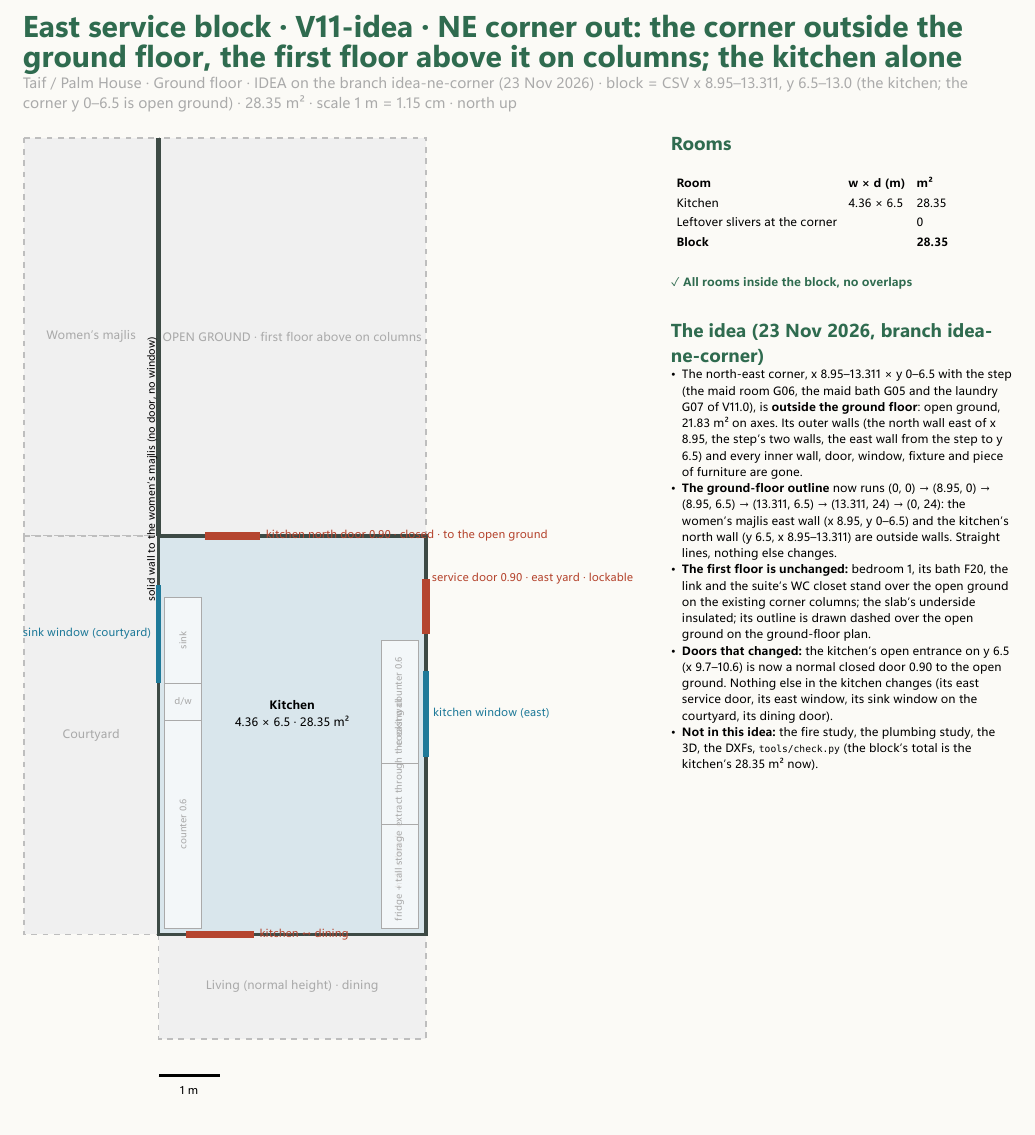
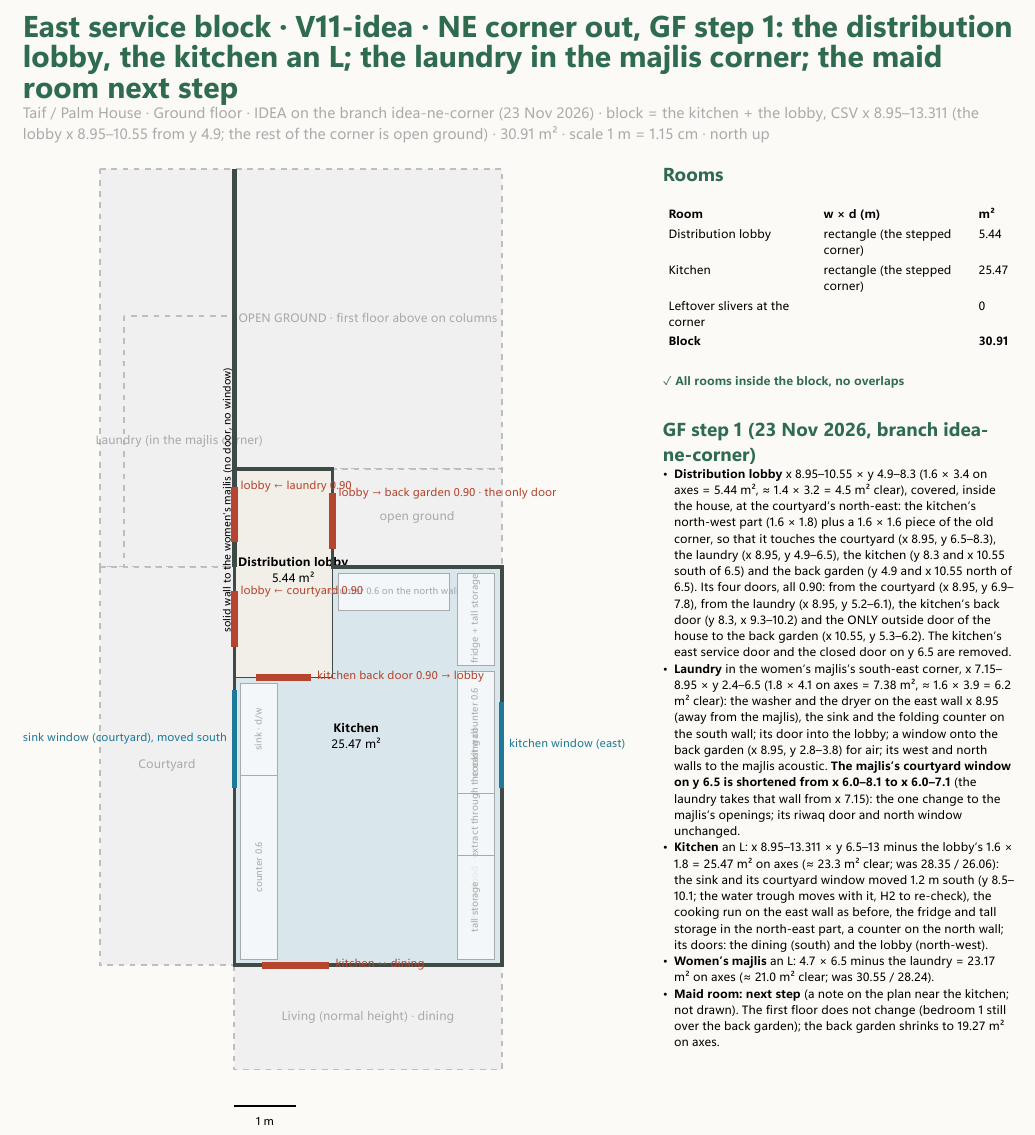
Before and after one commit to ahl20006/House_git, a Typst document (taif_house/studies/east_wing.typ, which reads taif_house/data/rooms_gf.csv, taif_house/design_gf.typ, taif_house/presentation.typ): part of the page, cut so that both start at the same text, the shorter picture padded with empty space. The pictures show the PDF file taif_house/output/east_wing.pdf that the author committed with the source.

Commit message:
Idea GF step 1: distribution lobby, laundry in the majlis corner, shorter kitchen
Co-Authored-By: Claude Fable 5.1 <noreply@anthropic.com>

```diff
--- a/taif_house/data/rooms_gf.csv
+++ b/taif_house/data/rooms_gf.csv
@@ -1,6 +1,5 @@
 name,x,y,w,d,angle,frame,colour,pts
 Courtyard,6.6,9.75,4.7,6.5,0,M,court,4.25 8.667; 5.8 8.667; 5.8 6.5; 8.95 6.5; 8.95 13; 4.25 13
-Women's majlis,6.6,3.25,4.7,6.5,0,M,family,
+Women's majlis,6.6,3.25,4.7,6.5,0,M,family,4.25 0; 8.95 0; 8.95 2.4; 7.15 2.4; 7.15 6.5; 4.25 6.5
 Living (double height),6.6,16.125,4.7,6.25,0,M,family,
 Men's majlis,8.0305,21.625,10.561,4.75,0,M,guest,
-Kitchen,11.1305,9.75,4.361,6.5,0,M,service,
--- a/taif_house/design_gf.typ
+++ b/taif_house/design_gf.typ
@@ -45,10 +45,11 @@
 // ---------- Building outline (wall centre lines, CSV coordinates) ----------
 // 8 Nov 2026 (owner): after the house moved 0.5104 m further south the cut wall moved outwards a further 0.24 m, parallel (B2 10.188 → 10.461, B3 y 5.749 → 5.245; 0.42 m from the wall as built again, the same 2 cm cushion at the 2.30 field reading). 6 Nov 2026 (owner, field 2.30 m to the wall at the tightest point): the cut wall moved outwards 0.12 m, parallel (B2 10.051 → 10.188, B3 y 6.0 → 5.749; ≈ 0.42 m from the wall as built). pentagon: north-east corner cut parallel to the lane from (10.461, 0) to (13.311, 5.245), then the east wall straight south; south wall at y 24.0
 // 17 Nov 2026 (owner, studies/step_corner.typ option 6): the slanted cut wall replaced by ONE orthogonal step: the north wall ends at x 11.275, the step's wall on y 3.2, the east wall from y 3.2; with the house 1.3 m further south the margins are 1.06 m (deed line) and 0.44 m (2.0 m from the wall as built), both better than the slant's.
-#let outline-csv-gf = ((0, 0), (11.275, 0), (11.275, 3.2), (13.311, 3.2), (13.311, 24.0), (0, 24.0))   // the FIRST floor's outline (unchanged: design_ff.typ, sections.typ, the 3D and the DXFs read it)
+// the FIRST floor's outline (unchanged: design_ff.typ, sections.typ, tools/schedule.py, the 3D and the DXFs read this line: keep it bare)
+#let outline-csv-gf = ((0, 0), (11.275, 0), (11.275, 3.2), (13.311, 3.2), (13.311, 24.0), (0, 24.0))
 // 23 Nov 2026 · IDEA (branch idea-ne-corner): the north-east corner x 8.95–13.311 × y 0–6.5 (with the step) is OUTSIDE the ground floor: open ground under the first floor, which stands
 // on the existing corner columns (the slab's underside insulated). The ground-floor outline runs along the women's majlis east wall (x 8.95, y 0–6.5) and the kitchen's north wall (y 6.5).
-#let outline-csv-gf-floor = ((0, 0), (8.95, 0), (8.95, 6.5), (13.311, 6.5), (13.311, 24.0), (0, 24.0))
+#let outline-csv-gf-floor = ((0, 0), (8.95, 0), (8.95, 4.9), (10.55, 4.9), (10.55, 6.5), (13.311, 6.5), (13.311, 24.0), (0, 24.0))   // GF step 1: the distribution lobby takes a 1.6 × 1.6 piece of the corner (x 8.95–10.55, y 4.9–6.5)
 #let outline-gf = outline-csv-gf-floor.map(place)   // the GROUND floor as drawn and checked here
 
 // ---------- Building against the envelope: outer wall face = centre line + 0.125 m (250 mm outer walls) ----------
@@ -92,7 +93,7 @@
 }).fold((), (acc, m) => acc + m)
 
 // ceiling-height change inside the living room (one open room, no wall), and the first-floor edges above this floor
-#let level-marks = (((place((8.95, 0)), place((11.275, 0))), [first floor above, on columns; the slab's underside insulated]), ((place((11.275, 0)), place((11.275, 3.2))), []), ((place((11.275, 3.2)), place((13.311, 3.2))), []), ((place((13.311, 3.2)), place((13.311, 6.5))), []),   // idea-ne-corner: the first-floor outline over the open ground
+#let level-marks = (((place((11.4, 11.9)), place((12.6, 11.9))), [maid room: next step]), ((place((8.95, 0)), place((11.275, 0))), [first floor above, on columns; the slab's underside insulated]), ((place((11.275, 0)), place((11.275, 3.2))), []), ((place((11.275, 3.2)), place((13.311, 3.2))), []), ((place((13.311, 3.2)), place((13.311, 6.5))), []),   // idea-ne-corner: the first-floor outline over the open ground
   ((place((8.95, 13.0)), place((8.95, 19.25))), [ceiling height change]), ((place((5.8, 6.5)), place((5.8, 19.25))), [FF projection edge (beam + window W1) above]))
 
 // ---------- Doors, openings, windows and special walls (CSV): ((x1, y1), (x2, y2), label) · the // comment names each line ----------
@@ -127,4 +128,3 @@
 #let east-lines = (
   // 23 Nov 2026 · IDEA (branch idea-ne-corner): the maid room (G06), the maid bath (G05) and the laundry (G07) removed, and the north-east corner taken OUT of the ground floor
   // (open ground under the first floor on the corner columns); the kitchen's north wall and the women's majlis east wall are outside walls now.
-  ((9.7, 6.5), (10.6, 6.5), []),              // the kitchen's NORTH DOOR 0.90, a normal closed door to the open ground (idea-ne-corner; was the open entrance to the laundry on y 6.5); 11 Nov 2026 (owner, the straight-walls rule): the kitchen's north wall ON the structural line y 6.5, one line with the women's majlis wall (was y 7.0, V6.4)
@@ -136,4 +142,5 @@
-  ((8.95, 7.3), (8.95, 8.9), []),             // sink window onto the courtyard, moved north over the sink (owner, 1 Nov 2026): the water trough right under it, the olive's trunk 1.95 m beyond with its crown in the window's top (11 Nov 2026); no TV on this wall (owner, 10 Nov 2026)
+  // (GF step 1) the kitchen's east service door 0.90: removed (the lobby's garden door is the only door to the back garden)
+  ((8.95, 8.5), (8.95, 10.1), []),            // the kitchen's sink window onto the courtyard, moved 1.2 m south (GF step 1: the lobby takes y 6.5–8.3 of the courtyard wall); was y 7.3–8.9
   ((13.311, 8.7), (13.311, 10.1), []),        // kitchen window, east
   // (idea-ne-corner) the maid room's escape casement on the step: removed with the room (17 Nov 2026): one casement 1.14 × 1.00, sill +1.10, obscured below +1.60, no screen (fire safety, 1 Nov 2026)
   // (idea-ne-corner) the maid bath's window on the step: removed with the room (17 Nov 2026), obscured, sill +1.5, above the WC
@@ -188,7 +195,7 @@
 #pagebreak()
 #text(17pt, fill: accent, weight: "bold")[Design idea and philosophy]
 #v(2pt)
-#text(9pt, fill: gray)[Taif / Palm House · Ground floor · *V11-idea · NE corner out* (23 Nov 2026, branch idea-ne-corner: the north-east corner x 8.95–13.311 × y 0–6.5 is outside the ground floor, open ground; the first floor above it on the corner columns, the slab's underside insulated; the maid room, the maid bath and the laundry removed)]
+#text(9pt, fill: gray)[Taif / Palm House · Ground floor · *V11-idea · NE corner out, GF step 1* (23 Nov 2026, branch idea-ne-corner: the corner outside the ground floor, the first floor above it on columns; a distribution lobby between the courtyard, the laundry, the kitchen and the back garden; the laundry in the women's majlis corner; the kitchen shorter; the maid room: next step)]
 #v(4pt)
 #line(length: 100%, stroke: 0.7pt + accent)
 #v(8pt)
--- a/taif_house/presentation.typ
+++ b/taif_house/presentation.typ
@@ -32,7 +32,7 @@
 #set text(font: ("Segoe UI", "Arial"), size: 10pt, fill: dark)
 
 #let sheet-head(title, subtitle) = {
-  grid(columns: (1fr, auto), text(11pt, weight: "bold", fill: accent)[TAIF / PALM HOUSE], text(9pt, fill: soft)[V11-idea · NE corner out])
+  grid(columns: (1fr, auto), text(11pt, weight: "bold", fill: accent)[TAIF / PALM HOUSE], text(9pt, fill: soft)[V11-idea · NE corner out, GF step 1])
   v(1pt)
   text(24pt, weight: "bold")[#title]
   linebreak()
@@ -200,4 +202,5 @@
-  ((6.0, 6.5), (8.1, 6.5)),   // V10.0: the majlis's small west panel (x 5.1–5.6) is inside the malqaf core's north wall ((4.45, 13.0), (5.55, 13.0)), ((6.05, 13.0), (8.75, 13.0)), ((4.25, 10.7), (4.25, 12.7)), ((5.8, 7.1), (5.8, 8.5)),   // courtyard glass (indicative); V10.0: the riwaq's first panel (y 6.8–8.9) is the malqaf core's solid face with the bench; the malqaf outlet 1.4 × 1.0 in the first arch
+  ((8.95, 8.5), (8.95, 10.1)), ((13.311, 8.7), (13.311, 10.1)), ((8.95, 2.8), (8.95, 3.8)),   // GF step 1: the sink window moved south; the laundry's garden window; the old corner's windows gone   // studied (17 Nov 2026, the step: the escape casement on the step's east face, the bath window on the step's north face, the laundry window)
+  ((6.0, 6.5), (7.1, 6.5)),   // GF step 1: shortened from x 8.1 (the laundry's wall from x 7.15) · V10.0: the majlis's small west panel (x 5.1–5.6) is inside the malqaf core's north wall ((4.45, 13.0), (5.55, 13.0)), ((6.05, 13.0), (8.75, 13.0)), ((4.25, 10.7), (4.25, 12.7)), ((5.8, 7.1), (5.8, 8.5)),   // courtyard glass (indicative); V10.0: the riwaq's first panel (y 6.8–8.9) is the malqaf core's solid face with the bench; the malqaf outlet 1.4 × 1.0 in the first arch
   ((0, 6.7), (0, 7.6)), ((2.4, 0), (2.9, 0)),   // the stair's half-landing window (west, small, obscured) and the entrance side light (obscured), flip 2 Nov 2026
   ((5.4, 0), (7.8, 0)), ((3.6, 24), (6.2, 24)), ((7.2, 24), (9.8, 24)), ((10.8, 24), (12.6, 24)), ((13.311, 14.5), (13.311, 17.5)),          // outer (indicative)
 )
@@ -489,7 +493,7 @@
 
       *Straight walls (owner, 11 Nov 2026):* no jogs between rooms unless structural; the riwaq's line and the laundry / kitchen wall straightened. *West band (the owner's review, 10 Nov 2026):* the lift (installed at construction), the open stair (flipped, V8.2, the coat cupboard in its start strip); *one utility room with one door from the riwaq*: the west service *shaft* (x 0–1.5, y 9.2–10.4, unchanged; its maintenance door with 0.9 m clear in front), the panel, the heater and the manifold on the walls, and the *low part under the stair's half landing* (1.65 m) for the future batteries and inverter (the wall between them opened: a note for the engineer; the store's door removed); then the west wash block (sheet 06): the *family powder room* redrawn, *open to the riwaq (a 1.35 m opening, no door)*: *two basins under a large mirror* straight ahead, the *WC compartment across the full width* at the far end (only the WC and one basin, the only door, seen from the riwaq only obliquely); the guest side two rectangles side by side onto the guest passage: the *guest WC* (1.5 × 1.9, its door from the basins room as before; only the WC and a shower mixer on the wall) and next to it the *three guest basins in one straight row* with a mirror (1.5 × 2.0, a 1.8 m opening); all drains into the west run. The riwaq #wd(gf-rooms, "Family lobby + riwaq") m runs along the courtyard.
 
-      *East block · V11-idea · NE corner out, 23 Nov 2026 (branch `idea-ne-corner`):* the north-east corner, x 8.95–13.311 × y 0–6.5 with the step (the maid room, the maid bath and the laundry of V11.0), is *outside the ground floor*: open ground, 21.83 m² on axes, 2.10 × 6.28 + 2.04 × 3.08 = 19.44 m² inside the former wall faces. Its outer walls (the north wall east of x 8.95, the step's two walls, the east wall from the step to y 6.5) are gone; the ground-floor outline runs (0, 0) → (8.95, 0) → (8.95, 6.5) → (13.311, 6.5) → (13.311, 24) → (0, 24): the women's majlis east wall and the kitchen's north wall are outside walls, straight lines. *The first floor does not change:* bedroom 1, its bath F20, the link and the suite's WC closet stand over the open ground on the existing corner columns (its outline dashed on the plan; the slab's underside insulated). *The one door that changed:* the kitchen's open entrance on y 6.5 (x 9.7–10.6) is a normal closed door 0.90 to the open ground; nothing else in the kitchen changes.
+      *East block · V11-idea · NE corner out, GF step 1 (23 Nov 2026):* the corner stays outside the ground floor (open ground, the first floor above it on columns, dashed). *A distribution lobby* #gfa("Distribution lobby") m² on axes (x 8.95–10.55 × y 4.9–8.3, ≈ 1.4 × 3.2 clear) at the courtyard's north-east, from the kitchen's north-west part and a 1.6 × 1.6 piece of the corner, with *four doors* (0.90): from the *courtyard* (x 8.95, y 6.9–7.8), from the *laundry* (x 8.95, y 5.2–6.1), the *kitchen's back door* (y 8.3) and *the only outside door to the back garden* (x 10.55, y 5.3–6.2); the kitchen's east service door and the y 6.5 door are gone. *The laundry* #gfa("Laundry") m² in the women's majlis's south-east corner (x 7.15–8.95 × y 2.4–6.5, ≈ 1.6 × 3.9 = 6.2 m² clear): the machines on the east wall away from the majlis, the sink and the folding counter on the south wall, a window onto the back garden, acoustic walls to the majlis; the majlis's courtyard window shortened to x 6.0–7.1. *The kitchen* an L, #gfa("Kitchen") m² (≈ 23.3 clear; was 28.35 / 26.06), the sink and its window 1.2 m south. *The women's majlis* #gfa("Women's majlis") m² (≈ 21.0 clear; was 30.55 / 28.24), its riwaq door and north window unchanged. *Maid room: next step.*
 
       *Courtyard (H2, owner 11 Nov 2026):* level, *no TV*; *outlet → olive → water:* the malqaf outlet raised (+0.60…+1.60, louvres fixed 15° SE), the *olive in a fixed pot in the jet's path*, the *trough* under the sink window; *6 seats with backs* facing the olive and the water, the zone extended under the projection with a 1.1 m path from the riwaq door. *Winter sun-seat: the suite court (sheet 03).* *Outside (V8.3):* the outdoor counter and sink next to the kitchen service door (canopy optional), the grill and tannour a little apart in the yard's south part (≥ 3 m from every opening, downwind); the yard screen, the gas cabinet at its north end, the bins north of the door.
     ]
--- a/taif_house/studies/east_wing.typ
+++ b/taif_house/studies/east_wing.typ
@@ -7,7 +7,7 @@
 #set text(font: ("Segoe UI", "Arial", "DejaVu Sans"), size: 8pt)
 
 // ---------- The block (local metres: origin = NW corner, x east, y SOUTH) · NOT a rectangle: the NE corner stepped (17 Nov 2026, studies/step_corner.typ option 6: the slant replaced by ONE orthogonal step) ----------
-#let block = ((0, 6.5), (4.361, 6.5), (4.361, 13.0), (0, 13.0))   // idea-ne-corner: the kitchen alone; the corner north of y 6.5 is open ground (the first floor above it)
+#let block = ((0, 4.9), (1.6, 4.9), (1.6, 6.5), (4.361, 6.5), (4.361, 13.0), (0, 13.0))   // GF step 1: the kitchen (an L) + the distribution lobby (x 0–1.6, y 4.9–8.3, a 1.6 × 1.6 piece of the corner); the rest of the corner is open ground
 #let scale = 1.15cm
 
 // ---------- V10.0: the malqaf moved to the courtyard's north-west corner (L5): no air tower in this block; the cut tip is the maid's store ----------
@@ -25,10 +26,6 @@
 
 // ---------- Fixtures inside rooms (drawn thin, not counted, on finished wall faces): (x0, y0, x1, y1, label) ----------
 #let fixtures = (
-  (0.1, 7.5, 0.7, 8.9, [sink]),   // the sink moved north with its window (owner, 1 Nov 2026): the window y 7.3–8.9 looks at the fountain and the tree
-  (0.1, 8.9, 0.7, 9.5, [d/w]),
-  (0.1, 9.5, 0.7, 12.9, [counter 0.6]),   // the outdoor TV on the courtyard face of this wall
-  (3.636, 8.2, 4.236, 10.2, [cooking counter 0.6]),   // starts 0.1 south of the service door (V6.4)
-  (3.636, 10.2, 4.236, 11.2, [hob + hood · extract through the east wall]),   // the hood south of the east window (y 8.7–10.1), 2.1 m from the service door, 4.2 m from C32
-  (3.636, 11.2, 4.236, 12.9, [fridge + tall storage]),
-  // idea-ne-corner: the laundry's, the maid bath's and the maid room's fixtures and furniture removed with the rooms
+  (0.1, 8.4, 0.7, 9.9, [sink · d/w]),   // GF step 1: the sink moved 1.2 m south with its courtyard window (y 8.5–10.1)
+  (0.1, 9.9, 0.7, 12.9, [counter 0.6]),
+  (3.636, 6.6, 4.236, 8.1, [fridge + tall storage]),   // the kitchen's north-east part (the old service door's wall, now closed)
@@ -35,16 +35,17 @@
+  (1.7, 6.6, 3.5, 7.2, [counter 0.6 on the north wall]),
 )
 
 // ---------- Doors and windows: ((x1, y1), (x2, y2), label) ----------
 #let doors = (
   ((0.45, 13.0), (1.55, 13.0), [kitchen ↔ dining]),
-  ((4.361, 7.2), (4.361, 8.1), [service door 0.90 · east yard · lockable]),   // owner decision: north end of the kitchen's east wall, near the laundry (V6.4: moved 0.5 with the wall)
-  ((0.75, 6.5), (1.65, 6.5), [kitchen north door 0.90 · closed · to the open ground]),   // idea-ne-corner: was the open entrance to the laundry; now an outside door
-  // idea-ne-corner: laundry ↔ maid room and maid room ↔ maid bath removed with the rooms
+  ((0.35, 8.3), (1.25, 8.3), [kitchen back door 0.90 → lobby]),
+  ((0.0, 6.9), (0.0, 7.8), [lobby ← courtyard 0.90]),
+  ((0.0, 5.2), (0.0, 6.1), [lobby ← laundry 0.90]),
+  ((1.6, 5.3), (1.6, 6.2), [lobby → back garden 0.90 · the only door]),
 )
 #let windows = (
-  ((0.0, 7.3), (0.0, 8.9), [sink window (courtyard)]),   // moved north over the sink (owner, 1 Nov 2026)
+  ((0.0, 8.5), (0.0, 10.1), [sink window (courtyard), moved south]),
   ((4.361, 8.7), (4.361, 10.1), [kitchen window (east)]),
-  // idea-ne-corner: the maid room's escape casement, the maid bath's window and the laundry's window removed with the rooms
 )
 
 // ---------- Walls that must stay solid ----------
@@ -55,13 +56,15 @@
 // ---------- Neighbours (grey) ----------
 #let neighbours = (
   ((-2.2, 0), (0, 6.5), [Women's majlis]),
-  ((0, 0), (4.361, 6.5), [OPEN GROUND · first floor above on columns]),   // idea-ne-corner: the corner outside the ground floor (the step at (2.325, 3.2) belongs to the first floor's outline)
+  ((0, 0), (4.361, 4.9), [OPEN GROUND · first floor above on columns]),   // idea-ne-corner: the corner outside the ground floor
+  ((1.6, 4.9), (4.361, 6.5), [open ground]),
+  ((-1.8, 2.4), (0, 6.5), [Laundry (in the majlis corner)]),
   ((-2.2, 6.5), (0, 13.0), [Courtyard]),
   ((0, 13.0), (4.361, 14.7), [Living (normal height) · dining]),
 )
 
 // ---------- Helpers ----------
-#let colours = (wc: rgb("#d9e6ec"), maid: rgb("#e4e9d6"), laundry: rgb("#dfe3e6"), kitchen: rgb("#d9e6ec"), empty: rgb("#f3efe6"))
+#let colours = (wc: rgb("#d9e6ec"), maid: rgb("#e4e9d6"), laundry: rgb("#dfe3e6"), kitchen: rgb("#d9e6ec"), empty: rgb("#f3efe6"), lobby: rgb("#f2efe8"))
 #let rows = rooms-data.map(((n, x, y, w, d, c)) => (name: n, x: x, y: y, w: w, d: d, colour: c))
 #let box(r) = (r.x - r.w / 2, r.y - r.d / 2, r.x + r.w / 2, r.y + r.d / 2)
 #let corners(r) = { let (a, b, c, d) = box(r); ((a, b), (c, b), (c, d), (a, d)) }
@@ -106,8 +109,8 @@
 #let leftover = area(block) - used
 
 // ---------- Page ----------
-#text(16pt, weight: "bold", fill: rgb("#2f6b4f"))[East service block · V11-idea · NE corner out: the corner outside the ground floor, the first floor above it on columns; the kitchen alone]\
-#text(8pt, fill: gray)[Taif / Palm House · Ground floor · IDEA on the branch idea-ne-corner (23 Nov 2026) · block = CSV x 8.95–13.311, y 6.5–13.0 (the kitchen; the corner y 0–6.5 is open ground) · #r2(area(block)) m² · scale 1 m = 1.15 cm · north up]
+#text(16pt, weight: "bold", fill: rgb("#2f6b4f"))[East service block · V11-idea · NE corner out, GF step 1: the distribution lobby, the kitchen an L; the laundry in the majlis corner; the maid room next step]\
+#text(8pt, fill: gray)[Taif / Palm House · Ground floor · IDEA on the branch idea-ne-corner (23 Nov 2026) · block = the kitchen + the lobby, CSV x 8.95–13.311 (the lobby x 8.95–10.55 from y 4.9; the rest of the corner is open ground) · #r2(area(block)) m² · scale 1 m = 1.15 cm · north up]
 #v(6pt)
 #grid(columns: (auto, 1fr), column-gutter: 20pt,
   cetz.canvas(length: scale, {
@@ -161,11 +164,11 @@
     #v(6pt)
     #if issues.len() == 0 { text(fill: rgb("#2f6b4f"), weight: "bold")[✓ All rooms inside the block, no overlaps] } else { std.block(fill: rgb("#fbe3dd"), inset: 5pt, radius: 2pt)[#text(fill: rgb("#b5452f"), weight: "bold")[WARNING]\ #issues.map(i => [• #i]).join(linebreak())] }
     #v(8pt)
-    #text(10pt, weight: "bold", fill: rgb("#2f6b4f"))[The idea (23 Nov 2026, branch idea-ne-corner)]
-    - The north-east corner, x 8.95–13.311 × y 0–6.5 with the step (the maid room G06, the maid bath G05 and the laundry G07 of V11.0), is *outside the ground floor*: open ground, 21.83 m² on axes. Its outer walls (the north wall east of x 8.95, the step's two walls, the east wall from the step to y 6.5) and every inner wall, door, window, fixture and piece of furniture are gone.
-    - *The ground-floor outline* now runs (0, 0) → (8.95, 0) → (8.95, 6.5) → (13.311, 6.5) → (13.311, 24) → (0, 24): the women's majlis east wall (x 8.95, y 0–6.5) and the kitchen's north wall (y 6.5, x 8.95–13.311) are outside walls. Straight lines, nothing else changes.
-    - *The first floor is unchanged:* bedroom 1, its bath F20, the link and the suite's WC closet stand over the open ground on the existing corner columns; the slab's underside insulated; its outline is drawn dashed over the open ground on the ground-floor plan.
-    - *Doors that changed:* the kitchen's open entrance on y 6.5 (x 9.7–10.6) is now a normal closed door 0.90 to the open ground. Nothing else in the kitchen changes (its east service door, its east window, its sink window on the courtyard, its dining door).
-    - *Not in this idea:* the fire study, the plumbing study, the 3D, the DXFs, `tools/check.py` (the block's total is the kitchen's 28.35 m² now).
+    #text(10pt, weight: "bold", fill: rgb("#2f6b4f"))[GF step 1 (23 Nov 2026, branch idea-ne-corner)]
+    - *Distribution lobby* x 8.95–10.55 × y 4.9–8.3 (1.6 × 3.4 on axes = 5.44 m², ≈ 1.4 × 3.2 = 4.5 m² clear), covered, inside the house, at the courtyard's north-east: the kitchen's north-west part (1.6 × 1.8) plus a 1.6 × 1.6 piece of the old corner, so that it touches the courtyard (x 8.95, y 6.5–8.3), the laundry (x 8.95, y 4.9–6.5), the kitchen (y 8.3 and x 10.55 south of 6.5) and the back garden (y 4.9 and x 10.55 north of 6.5). Its four doors, all 0.90: from the courtyard (x 8.95, y 6.9–7.8), from the laundry (x 8.95, y 5.2–6.1), the kitchen's back door (y 8.3, x 9.3–10.2) and the ONLY outside door of the house to the back garden (x 10.55, y 5.3–6.2). The kitchen's east service door and the closed door on y 6.5 are removed.
+    - *Laundry* in the women's majlis's south-east corner, x 7.15–8.95 × y 2.4–6.5 (1.8 × 4.1 on axes = 7.38 m², ≈ 1.6 × 3.9 = 6.2 m² clear): the washer and the dryer on the east wall x 8.95 (away from the majlis), the sink and the folding counter on the south wall; its door into the lobby; a window onto the back garden (x 8.95, y 2.8–3.8) for air; its west and north walls to the majlis acoustic. *The majlis's courtyard window on y 6.5 is shortened from x 6.0–8.1 to x 6.0–7.1* (the laundry takes that wall from x 7.15): the one change to the majlis's openings; its riwaq door and north window unchanged.
+    - *Kitchen* an L: x 8.95–13.311 × y 6.5–13 minus the lobby's 1.6 × 1.8 = 25.47 m² on axes (≈ 23.3 m² clear; was 28.35 / 26.06): the sink and its courtyard window moved 1.2 m south (y 8.5–10.1; the water trough moves with it, H2 to re-check), the cooking run on the east wall as before, the fridge and tall storage in the north-east part, a counter on the north wall; its doors: the dining (south) and the lobby (north-west).
+    - *Women's majlis* an L: 4.7 × 6.5 minus the laundry = 23.17 m² on axes (≈ 21.0 m² clear; was 30.55 / 28.24).
+    - *Maid room: next step* (a note on the plan near the kitchen; not drawn). The first floor does not change (bedroom 1 still over the back garden); the back garden shrinks to 19.27 m² on axes.
   ],
 )
```
Also changed, not shown: taif_house/output/Taif_House_V11.0_presentation.pdf, taif_house/output/design_ff.pdf, taif_house/output/design_gf.pdf, taif_house/output/east_wing.pdf, taif_house/data/rooms_gf.csv (3 more changed lines), taif_house/design_gf.typ (10 more changed lines), taif_house/presentation.typ (15 more changed lines), taif_house/studies/east_wing.typ (12 more changed lines).
